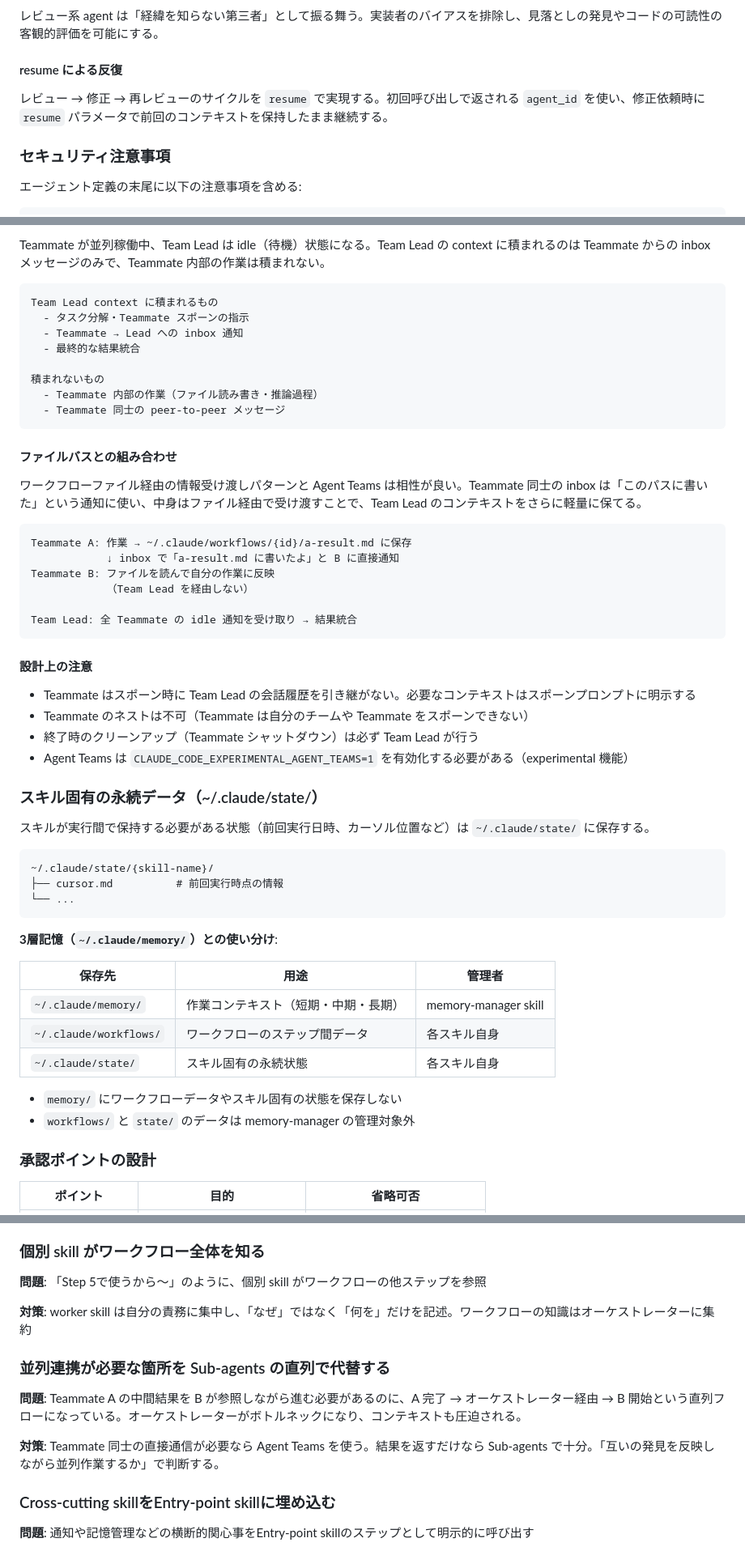
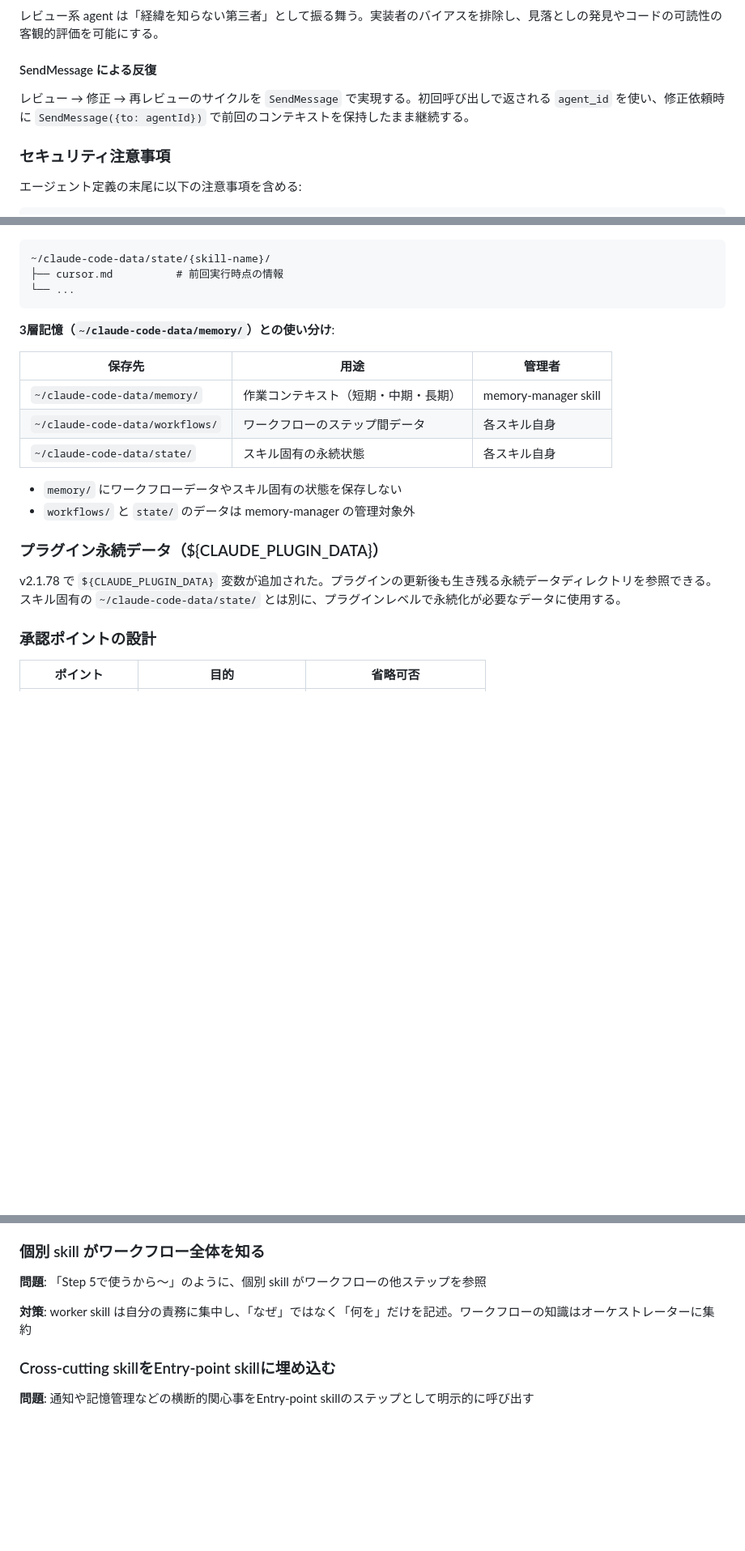
Before and after one commit to warabi1062/SkillSmith, a Markdown page: docs/reference.md, 3 parts joined by grey strips. Shown at 81% size. GitHub-like rendering; blank space fills up the shorter version.

````diff
--- a/docs/reference.md
+++ b/docs/reference.md
@@ -398,9 +408,9 @@ skillの手順をagent本文に転記すると、変更時に2箇所修正が必
 
 レビュー系 agent は「経緯を知らない第三者」として振る舞う。実装者のバイアスを排除し、見落としの発見やコードの可読性の客観的評価を可能にする。
 
-#### resume による反復
+#### SendMessage による反復
 
-レビュー → 修正 → 再レビューのサイクルを `resume` で実現する。初回呼び出しで返される `agent_id` を使い、修正依頼時に `resume` パラメータで前回のコンテキストを保持したまま継続する。
+レビュー → 修正 → 再レビューのサイクルを `SendMessage` で実現する。初回呼び出しで返される `agent_id` を使い、修正依頼時に `SendMessage({to: agentId})` で前回のコンテキストを保持したまま継続する。
 
 ### セキュリティ注意事項
 
@@ -546,56 +508,22 @@ Orchestrator Skill
-Teammate が並列稼働中、Team Lead は idle（待機）状態になる。Team Lead の context に積まれるのは Teammate からの inbox メッセージのみで、Teammate 内部の作業は積まれない。
-
-```
-Team Lead context に積まれるもの
-  - タスク分解・Teammate スポーンの指示
-  - Teammate → Lead への inbox 通知
-  - 最終的な結果統合
-
-積まれないもの
-  - Teammate 内部の作業（ファイル読み書き・推論過程）
-  - Teammate 同士の peer-to-peer メッセージ
-```
-
-#### ファイルバスとの組み合わせ
-
-ワークフローファイル経由の情報受け渡しパターンと Agent Teams は相性が良い。Teammate 同士の inbox は「このパスに書いた」という通知に使い、中身はファイル経由で受け渡すことで、Team Lead のコンテキストをさらに軽量に保てる。
-
-```
-Teammate A: 作業 → ~/.claude/workflows/{id}/a-result.md に保存
-            ↓ inbox で「a-result.md に書いたよ」と B に直接通知
-Teammate B: ファイルを読んで自分の作業に反映
-            （Team Lead を経由しない）
-
-Team Lead: 全 Teammate の idle 通知を受け取り → 結果統合
-```
-
-#### 設計上の注意
-
-- Teammate はスポーン時に Team Lead の会話履歴を引き継がない。必要なコンテキストはスポーンプロンプトに明示する
-- Teammate のネストは不可（Teammate は自分のチームや Teammate をスポーンできない）
-- 終了時のクリーンアップ（Teammate シャットダウン）は必ず Team Lead が行う
-- Agent Teams は `CLAUDE_CODE_EXPERIMENTAL_AGENT_TEAMS=1` を有効化する必要がある（experimental 機能）
-
-### スキル固有の永続データ（~/.claude/state/）
-
-スキルが実行間で保持する必要がある状態（前回実行日時、カーソル位置など）は `~/.claude/state/` に保存する。
-
-```
-~/.claude/state/{skill-name}/
+~/claude-code-data/state/{skill-name}/
 ├── cursor.md          # 前回実行時点の情報
 └── ...
 ```
 
-**3層記憶（`~/.claude/memory/`）との使い分け**:
+**3層記憶（`~/claude-code-data/memory/`）との使い分け**:
 
 | 保存先 | 用途 | 管理者 |
 |--------|------|--------|
-| `~/.claude/memory/` | 作業コンテキスト（短期・中期・長期） | memory-manager skill |
-| `~/.claude/workflows/` | ワークフローのステップ間データ | 各スキル自身 |
-| `~/.claude/state/` | スキル固有の永続状態 | 各スキル自身 |
+| `~/claude-code-data/memory/` | 作業コンテキスト（短期・中期・長期） | memory-manager skill |
+| `~/claude-code-data/workflows/` | ワークフローのステップ間データ | 各スキル自身 |
+| `~/claude-code-data/state/` | スキル固有の永続状態 | 各スキル自身 |
 
 - `memory/` にワークフローデータやスキル固有の状態を保存しない
 - `workflows/` と `state/` のデータは memory-manager の管理対象外
+
+### プラグイン永続データ（${CLAUDE_PLUGIN_DATA}）
+
+v2.1.78 で `${CLAUDE_PLUGIN_DATA}` 変数が追加された。プラグインの更新後も生き残る永続データディレクトリを参照できる。スキル固有の `~/claude-code-data/state/` とは別に、プラグインレベルで永続化が必要なデータに使用する。
 
 ### 承認ポイントの設計
 
@@ -656,12 +584,6 @@ Team Lead: 全 Teammate の idle 通知を受け取り → 結果統合
 
 **対策**: worker skill は自分の責務に集中し、「なぜ」ではなく「何を」だけを記述。ワークフローの知識はオーケストレーターに集約
 
-### 並列連携が必要な箇所を Sub-agents の直列で代替する
-
-**問題**: Teammate A の中間結果を B が参照しながら進む必要があるのに、A 完了 → オーケストレーター経由 → B 開始という直列フローになっている。オーケストレーターがボトルネックになり、コンテキストも圧迫される。
-
-**対策**: Teammate 同士の直接通信が必要なら Agent Teams を使う。結果を返すだけなら Sub-agents で十分。「互いの発見を反映しながら並列作業するか」で判断する。
-
 ### Cross-cutting skillをEntry-point skillに埋め込む
 
 **問題**: 通知や記憶管理などの横断的関心事をEntry-point skillのステップとして明示的に呼び出す
````
Also changed, not shown: other parts of docs/reference.md (+17 -56 lines).
